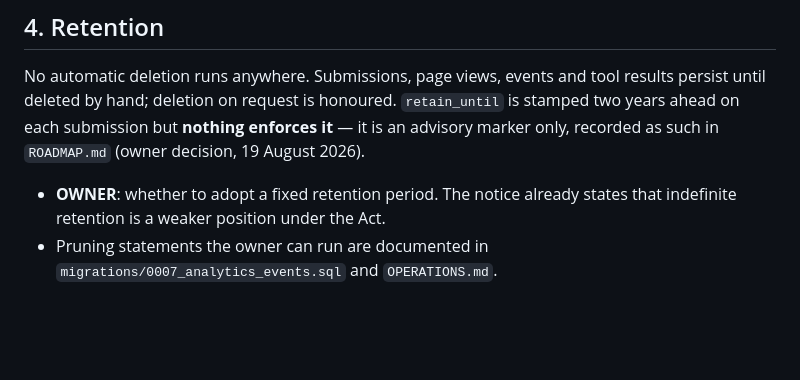
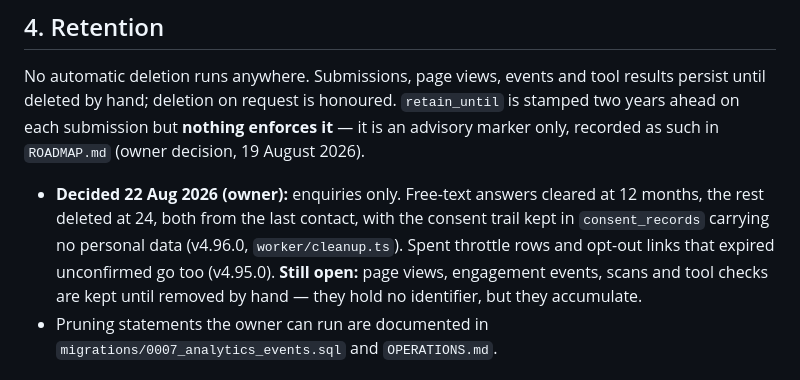
Before and after one commit to meonduu/onduu.ke, a Markdown page: docs/specs/processors-and-transfers.md, the part around the change. Rendered like a GitHub page; blank space fills up the shorter version.

Commit message:
Record the retention decision in the processors register
v4.96.0 decided enquiry retention; the register still listed it as an open
OWNER question. Analytics and tool-result retention remain open and are
now named as the part that is still undecided.

Co-Authored-By: Claude Opus 5 <noreply@anthropic.com>

```diff
--- a/docs/specs/processors-and-transfers.md
+++ b/docs/specs/processors-and-transfers.md
@@ -169,8 +169,13 @@ honoured. `retain_until` is stamped two years ahead on each submission but
 **nothing enforces it** — it is an advisory marker only, recorded as such
 in `ROADMAP.md` (owner decision, 19 August 2026).
 
-- **OWNER**: whether to adopt a fixed retention period. The notice already
-  states that indefinite retention is a weaker position under the Act.
+- **Decided 22 Aug 2026 (owner):** enquiries only. Free-text answers
+  cleared at 12 months, the rest deleted at 24, both from the last
+  contact, with the consent trail kept in `consent_records` carrying no
+  personal data (v4.96.0, `worker/cleanup.ts`). Spent throttle rows and
+  opt-out links that expired unconfirmed go too (v4.95.0). **Still open:**
+  page views, engagement events, scans and tool checks are kept until
+  removed by hand — they hold no identifier, but they accumulate.
 - Pruning statements the owner can run are documented in
   `migrations/0007_analytics_events.sql` and `OPERATIONS.md`.
 
```
